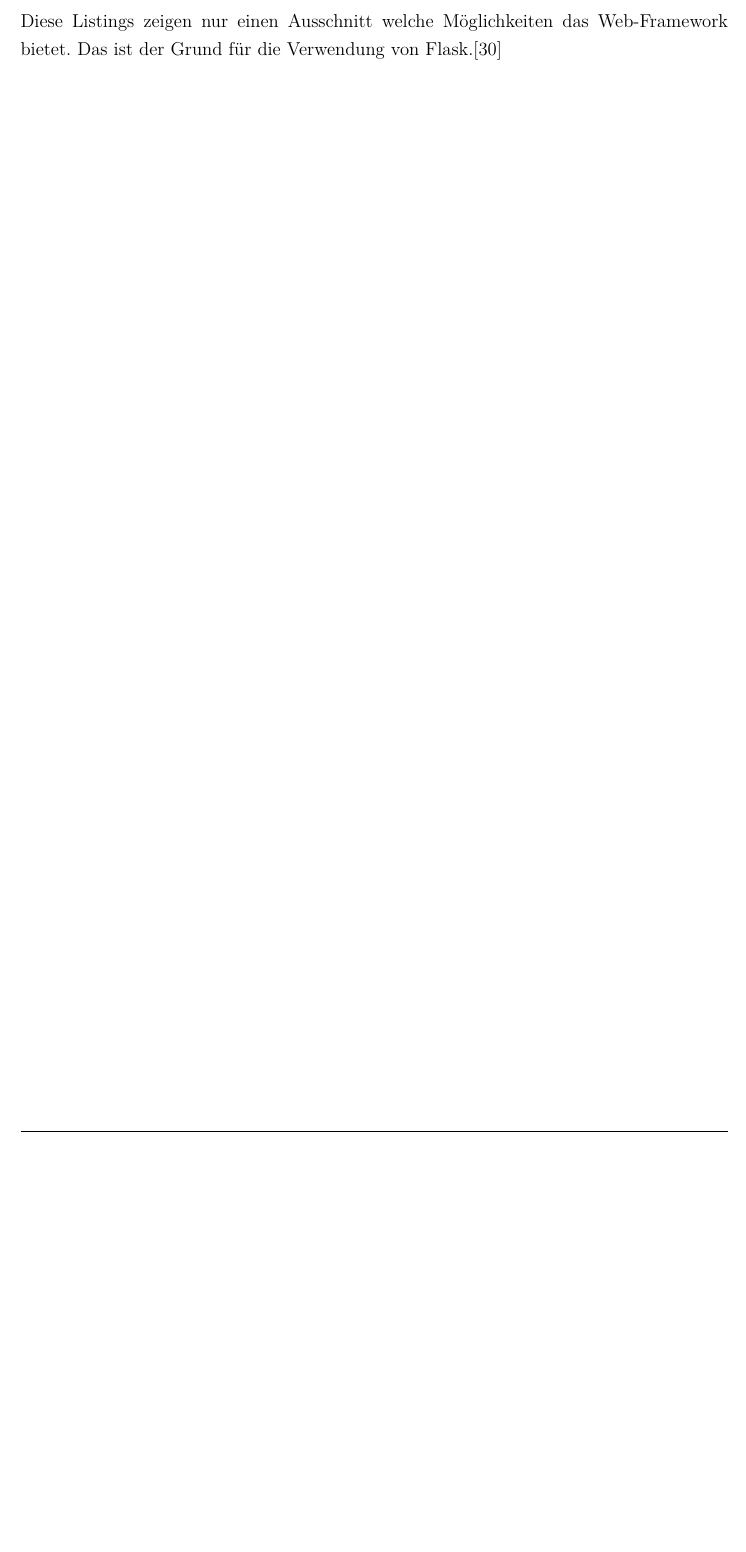
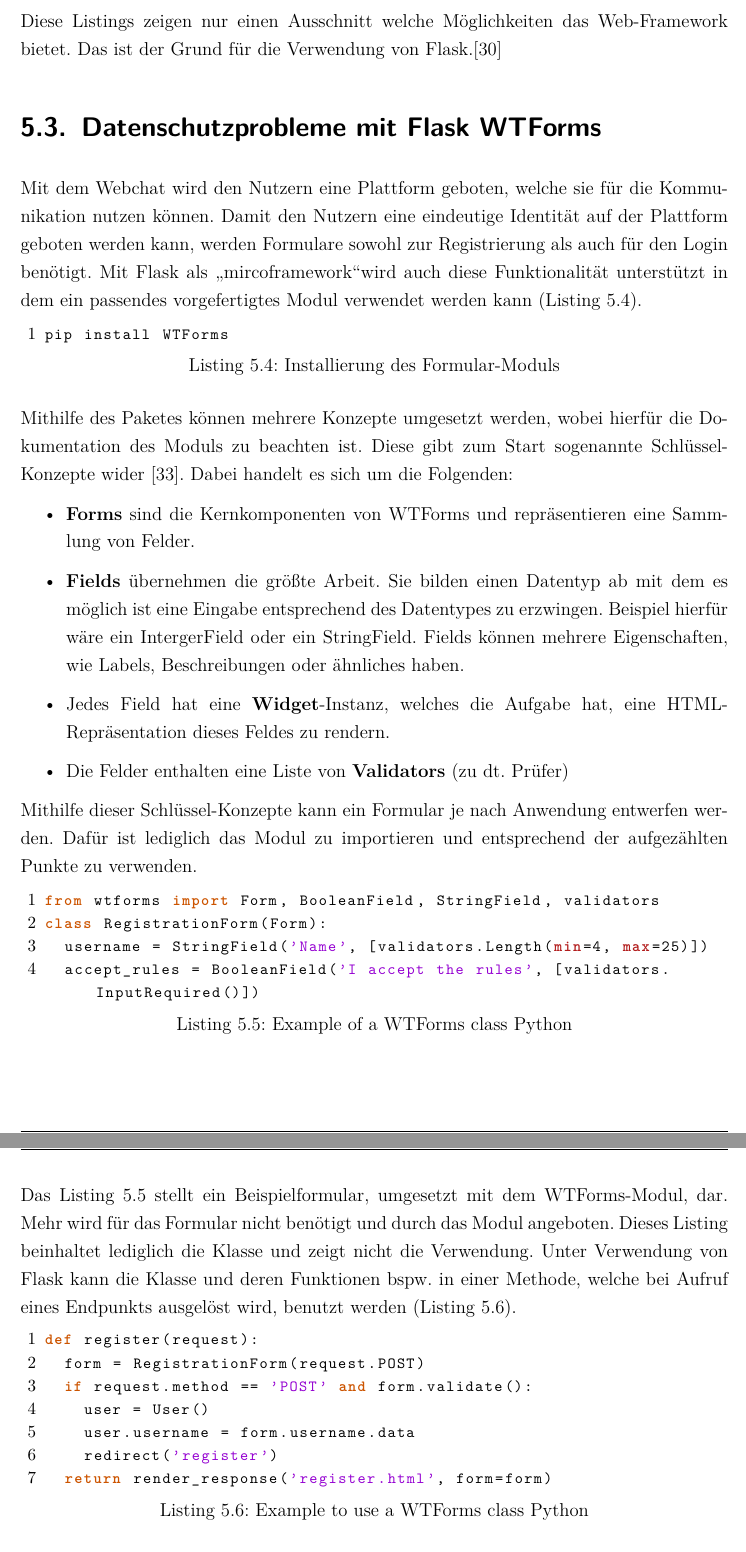
Before and after one commit to inf17101/FlaskXmppPyChat, a LaTeX thesis (LaTeX/Studienarbeit.tex): part of page 50 of 220 before the commit and two parts of pages 50 and 51 of 221 after it, the two joined at a grey line, cut so that both start at the same text, the shorter picture padded with empty space. Compiled offline with pdfLaTeX.

Commit message:
make studienarbeit.tex as final version

```diff
--- a/LaTeX/Studienarbeit.tex
+++ b/LaTeX/Studienarbeit.tex
@@ -929,3 +929,35 @@ Das Listing zeigt eine minimale Anwendung, welche die Erweiterung für die Daten
 >>> guest = User(username='guest', email='guest@example.com')
 \end{lstlisting}
 Diese Listings zeigen nur einen Ausschnitt welche Möglichkeiten das Web-Framework bietet. Das ist der Grund für die Verwendung von Flask.\cite{FlaskDoc}
+
+\section{Datenschutzprobleme mit Flask WTForms}
+\label{sec: FlaskWTForm}
+
+Mit dem Webchat wird den Nutzern eine Plattform geboten, welche sie für die Kommunikation nutzen können. Damit den Nutzern eine eindeutige Identität auf der Plattform geboten werden kann, werden Formulare sowohl zur Registrierung als auch für den Login benötigt. Mit Flask als \glqq mircoframework\grqq  wird auch diese Funktionalität unterstützt in dem ein passendes vorgefertigtes Modul verwendet werden kann (\autoref{lst:InstallWTForms}).
+\begin{lstlisting}[language=bash, caption={Installierung des Formular-Moduls}, label={lst:InstallWTForms}]
+pip install WTForms
+\end{lstlisting}
+Mithilfe des Paketes können mehrere Konzepte umgesetzt werden, wobei hierfür die Dokumentation des Moduls zu beachten ist. Diese gibt zum Start sogenannte Schlüssel-Konzepte wider \cite{FlaskWTFormsDoc}. Dabei handelt es sich um die Folgenden:
+\begin{itemize}
+	\item \textbf{Forms} sind die Kernkomponenten von WTForms und repräsentieren eine Sammlung von Felder.
+	\item \textbf{Fields} übernehmen die größte Arbeit. Sie bilden einen Datentyp ab mit dem es möglich ist eine Eingabe entsprechend des Datentypes zu erzwingen. Beispiel hierfür wäre ein IntergerField oder ein StringField. Fields können mehrere Eigenschaften, wie Labels, Beschreibungen oder ähnliches haben.
+	\item Jedes Field hat eine \textbf{Widget}-Instanz, welches die Aufgabe hat, eine HTML-Repräsentation dieses Feldes zu rendern.
+	\item Die Felder enthalten eine Liste von \textbf{Validators} (zu dt. Prüfer)
+\end{itemize}
+Mithilfe dieser Schlüssel-Konzepte kann ein Formular je nach Anwendung entwerfen werden. Dafür ist lediglich das Modul zu importieren und entsprechend der aufgezählten Punkte zu verwenden.
+\begin{lstlisting}[language=Python,caption=Example of a WTForms class Python,label={lst:FlaskWTFormsExample}]
+from wtforms import Form, BooleanField, StringField, validators
+class RegistrationForm(Form):
+	username = StringField('Name', [validators.Length(min=4, max=25)])
+	accept_rules = BooleanField('I accept the rules', [validators.InputRequired()])
+\end{lstlisting}
+Das \autoref{lst:FlaskWTFormsExample} stellt ein Beispielformular, umgesetzt mit dem WTForms-Modul, dar. Mehr wird für das Formular nicht benötigt und durch das Modul angeboten. Dieses Listing beinhaltet lediglich die Klasse und zeigt nicht die Verwendung. Unter Verwendung von Flask kann die Klasse und deren Funktionen bspw. in einer Methode, welche bei Aufruf eines Endpunkts ausgelöst wird, benutzt werden (\autoref{lst:FlaskWTFormsExampleClass}).
+\begin{lstlisting}[language=Python,caption=Example to use a WTForms class Python,label={lst:FlaskWTFormsExampleClass}]
+def register(request):
+	form = RegistrationForm(request.POST)
+	if request.method == 'POST' and form.validate():
+		user = User()
+		user.username = form.username.data
+		redirect('register')
+	return render_response('register.html', form=form)
+\end{lstlisting}
```
Also changed, not shown: LaTeX/Studienarbeit.tex (9 more changed lines).
